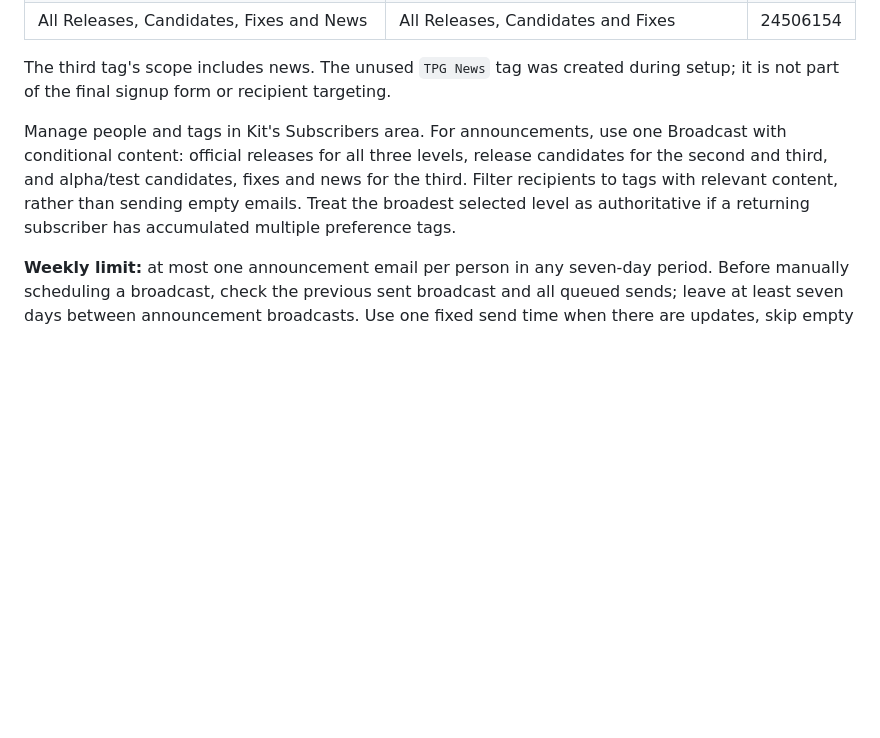
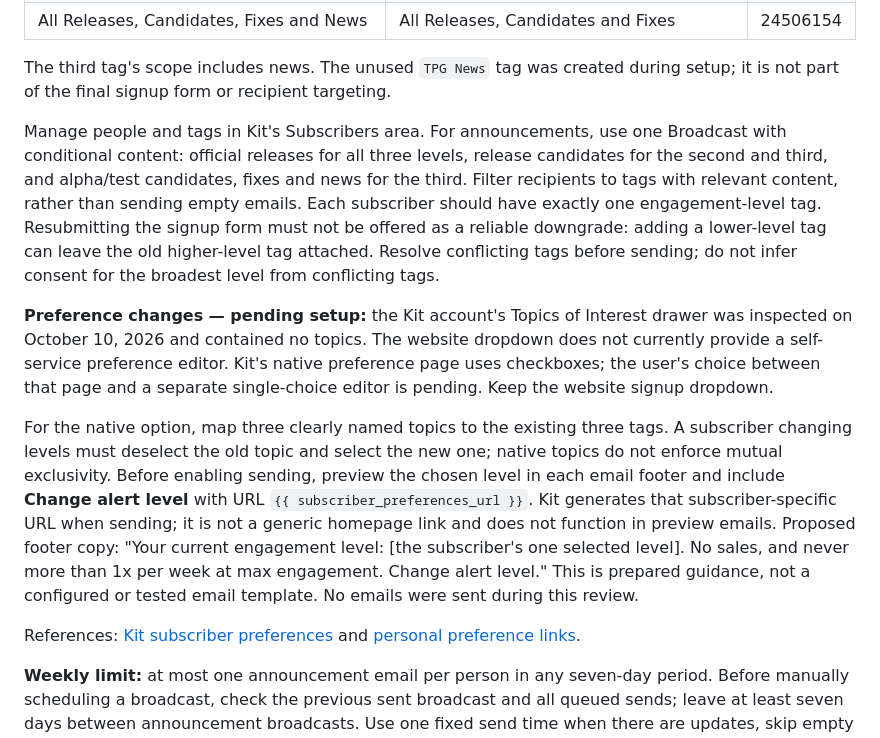
Before and after one commit to Thepropergrip/TPG-Mods, a Markdown page: README.md, the part around the change. Rendered like a GitHub page; blank space fills up the shorter version.

Commit message:
Document pending preference setup and safe engagement changes

```diff
--- a/README.md
+++ b/README.md
@@ -97,7 +97,13 @@ The homepage embeds Justin's Kit form (`10029231`, public UID `19030fcb90`). The
 
 The third tag's scope includes news. The unused `TPG News` tag was created during setup; it is not part of the final signup form or recipient targeting.
 
-Manage people and tags in Kit's Subscribers area. For announcements, use one Broadcast with conditional content: official releases for all three levels, release candidates for the second and third, and alpha/test candidates, fixes and news for the third. Filter recipients to tags with relevant content, rather than sending empty emails. Treat the broadest selected level as authoritative if a returning subscriber has accumulated multiple preference tags.
+Manage people and tags in Kit's Subscribers area. For announcements, use one Broadcast with conditional content: official releases for all three levels, release candidates for the second and third, and alpha/test candidates, fixes and news for the third. Filter recipients to tags with relevant content, rather than sending empty emails. Each subscriber should have exactly one engagement-level tag. Resubmitting the signup form must not be offered as a reliable downgrade: adding a lower-level tag can leave the old higher-level tag attached. Resolve conflicting tags before sending; do not infer consent for the broadest level from conflicting tags.
+
+**Preference changes — pending setup:** the Kit account's Topics of Interest drawer was inspected on October 10, 2026 and contained no topics. The website dropdown does not currently provide a self-service preference editor. Kit's native preference page uses checkboxes; the user's choice between that page and a separate single-choice editor is pending. Keep the website signup dropdown.
+
+For the native option, map three clearly named topics to the existing three tags. A subscriber changing levels must deselect the old topic and select the new one; native topics do not enforce mutual exclusivity. Before enabling sending, preview the chosen level in each email footer and include **Change alert level** with URL `{{ subscriber_preferences_url }}`. Kit generates that subscriber-specific URL when sending; it is not a generic homepage link and does not function in preview emails. Proposed footer copy: "Your current engagement level: [the subscriber's one selected level]. No sales, and never more than 1x per week at max engagement. Change alert level." This is prepared guidance, not a configured or tested email template. No emails were sent during this review.
+
+References: [Kit subscriber preferences](https://help.kit.com/en/articles/6082488-managing-subscriber-preferences-in-kit) and [personal preference links](https://help.kit.com/en/articles/4600311-subscriber-preferences-link).
 
 **Weekly limit:** at most one announcement email per person in any seven-day period. Before manually scheduling a broadcast, check the previous sent broadcast and all queued sends; leave at least seven days between announcement broadcasts. Use one fixed send time when there are updates, skip empty weeks, and do not use resend-to-unopened or additional announcement sequences. Kit deduplicates overlapping recipients within one broadcast, but tags and this embed do not enforce an account-wide frequency cap across separate sends. No announcement broadcast, sequence or sending automation was created during this signup setup.
 
```
